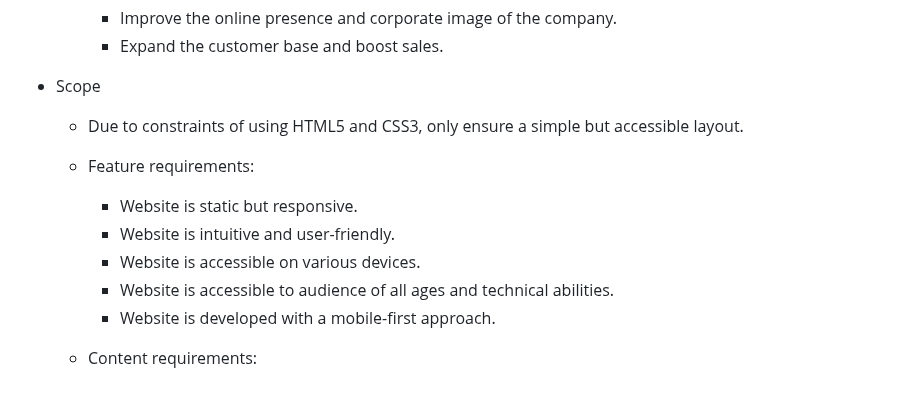
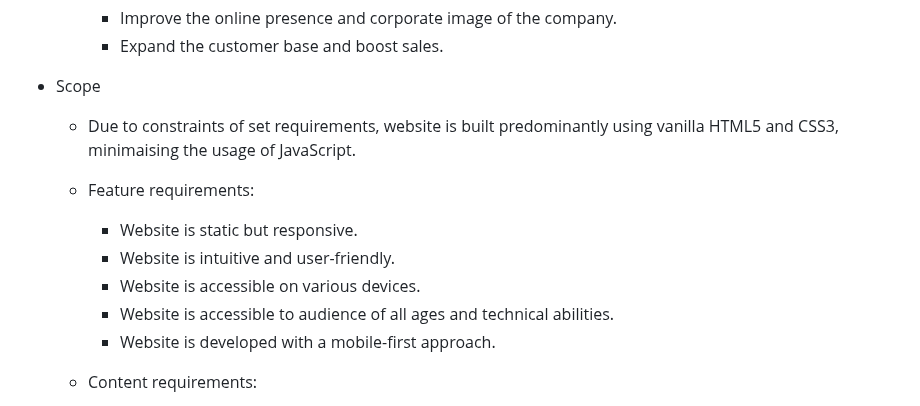
Before and after one commit to vadimsj/redland-renovations, a Markdown page: README.md, the part around the change. Rendered like a GitHub page.

Commit message:
docs: update scope

```diff
--- a/README.md
+++ b/README.md
@@ -54,12 +54,12 @@
     - Expand the customer base and boost sales.
 
 - Scope
-    - Due to constraints of using HTML5 and CSS3, only ensure a simple but accessible layout.
+    - Due to constraints of set requirements, website is built predominantly using vanilla HTML5 and CSS3, minimaising the usage of JavaScript.
 
     - Feature requirements:
       - Website is static but responsive.
       - Website is intuitive and user-friendly.
-      -  Website is accessible on various devices.
+      - Website is accessible on various devices.
       - Website is accessible to audience of all ages and technical abilities.
       - Website is developed with a mobile-first approach.
 
```
